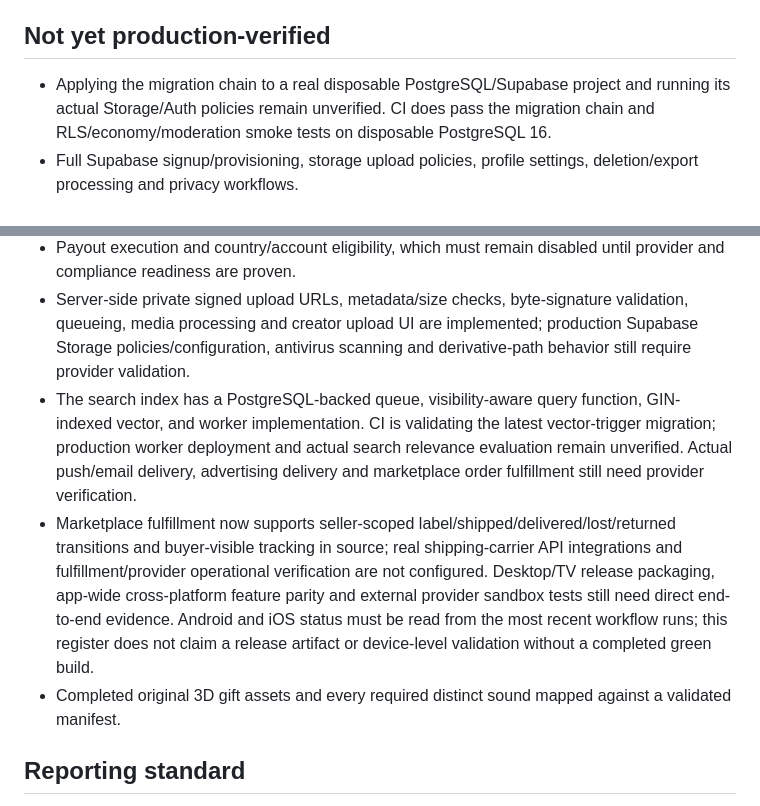
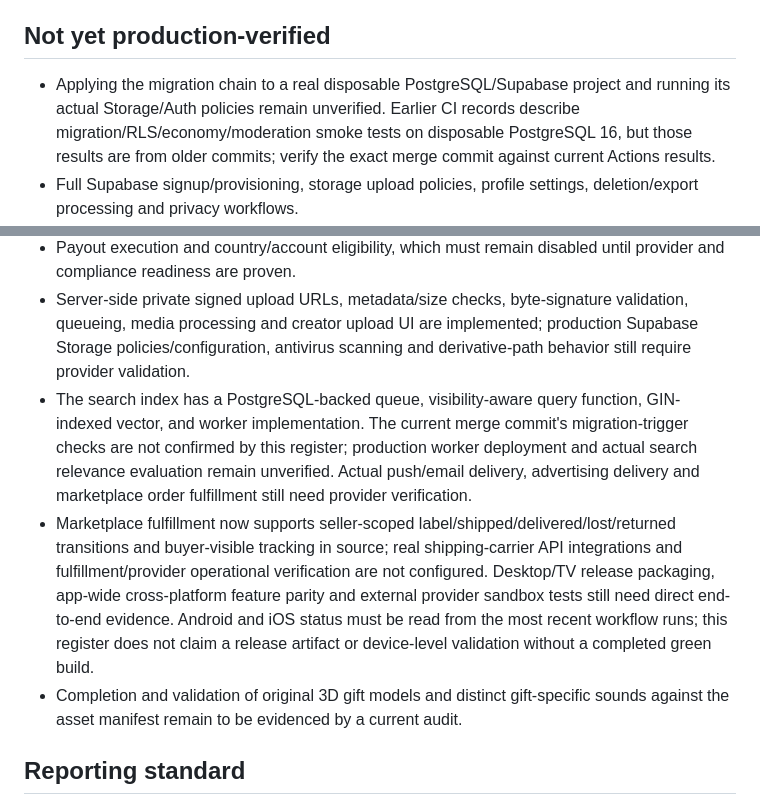
Before and after one commit to ravaunrichards/Zuno, a Markdown page: docs/status/implementation-register.md, 2 parts joined by grey strips. Rendered like a GitHub page.

Commit message:
Docs: distinguish historical checks from current merge verification

```diff
--- a/docs/status/implementation-register.md
+++ b/docs/status/implementation-register.md
@@ -17,15 +17,15 @@ This file differentiates committed code from production-verified capability. A s
 
 ## Not yet production-verified
 
-- Applying the migration chain to a real disposable PostgreSQL/Supabase project and running its actual Storage/Auth policies remain unverified. CI does pass the migration chain and RLS/economy/moderation smoke tests on disposable PostgreSQL 16.
+- Applying the migration chain to a real disposable PostgreSQL/Supabase project and running its actual Storage/Auth policies remain unverified. Earlier CI records describe migration/RLS/economy/moderation smoke tests on disposable PostgreSQL 16, but those results are from older commits; verify the exact merge commit against current Actions results.
 - Full Supabase signup/provisioning, storage upload policies, profile settings, deletion/export processing and privacy workflows.
 - LiveKit room lifecycle APIs, signed webhook receiver and web UI are in the repository. Clean-source CI covers the adapter’s missing/forged signature cases, but deployed-provider webhook reconciliation, real audio/video tracks and concurrent guest capacity still require a LiveKit sandbox test.
 - Transactional gift delivery, atomic capture-credit, full-refund reservation/finalization, provider-webhook handling and coin-package pricing are implemented and exercised in synthetic PostgreSQL smoke tests. Actual PayPal sandbox account/payment/refund/webhook evidence and production reconciliation remain outstanding. Creator earnings cash conversion remains unavailable until a real conversion policy is configured.
 - Payout execution and country/account eligibility, which must remain disabled until provider and compliance readiness are proven.
 - Server-side private signed upload URLs, metadata/size checks, byte-signature validation, queueing, media processing and creator upload UI are implemented; production Supabase Storage policies/configuration, antivirus scanning and derivative-path behavior still require provider validation.
-- The search index has a PostgreSQL-backed queue, visibility-aware query function, GIN-indexed vector, and worker implementation. CI is validating the latest vector-trigger migration; production worker deployment and actual search relevance evaluation remain unverified. Actual push/email delivery, advertising delivery and marketplace order fulfillment still need provider verification.
+- The search index has a PostgreSQL-backed queue, visibility-aware query function, GIN-indexed vector, and worker implementation. The current merge commit's migration-trigger checks are not confirmed by this register; production worker deployment and actual search relevance evaluation remain unverified. Actual push/email delivery, advertising delivery and marketplace order fulfillment still need provider verification.
 - Marketplace fulfillment now supports seller-scoped label/shipped/delivered/lost/returned transitions and buyer-visible tracking in source; real shipping-carrier API integrations and fulfillment/provider operational verification are not configured. Desktop/TV release packaging, app-wide cross-platform feature parity and external provider sandbox tests still need direct end-to-end evidence. Android and iOS status must be read from the most recent workflow runs; this register does not claim a release artifact or device-level validation without a completed green build.
-- Completed original 3D gift assets and every required distinct sound mapped against a validated manifest.
+- Completion and validation of original 3D gift models and distinct gift-specific sounds against the asset manifest remain to be evidenced by a current audit.
 
 ## Reporting standard
 
```
